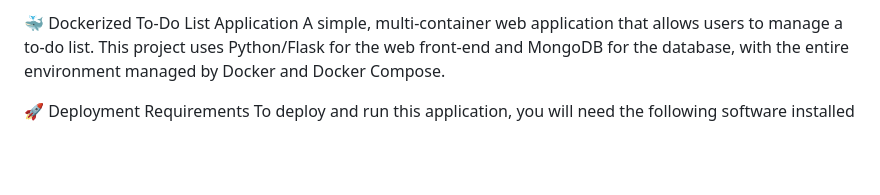
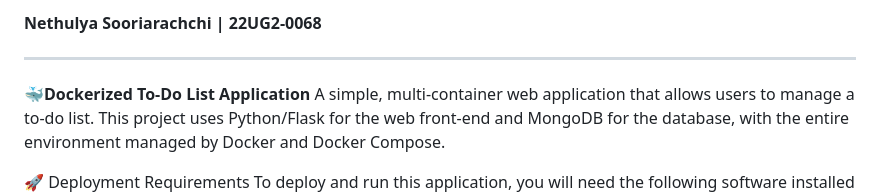
Before and after one commit to nethulya04/22ug2-0068, a Markdown page: README.md, the part around the change. Drawn GitHub-style; blank space fills up the shorter version.

```diff
--- a/README.md
+++ b/README.md
@@ -1,4 +1,6 @@
-🐳 Dockerized To-Do List Application
+**Nethulya Sooriarachchi | 22UG2-0068**
+______________________________________________________________________________________________________________________________________
+🐳**Dockerized To-Do List Application**
 A simple, multi-container web application that allows users to manage a to-do list. This project uses Python/Flask for the web front-end and MongoDB for the database, with the entire environment managed by Docker and Docker Compose.
 
 🚀 Deployment Requirements
```
